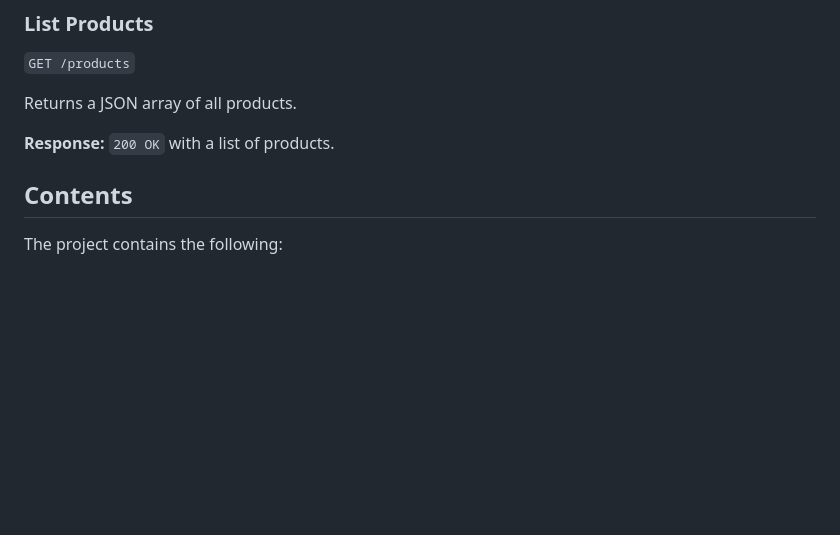
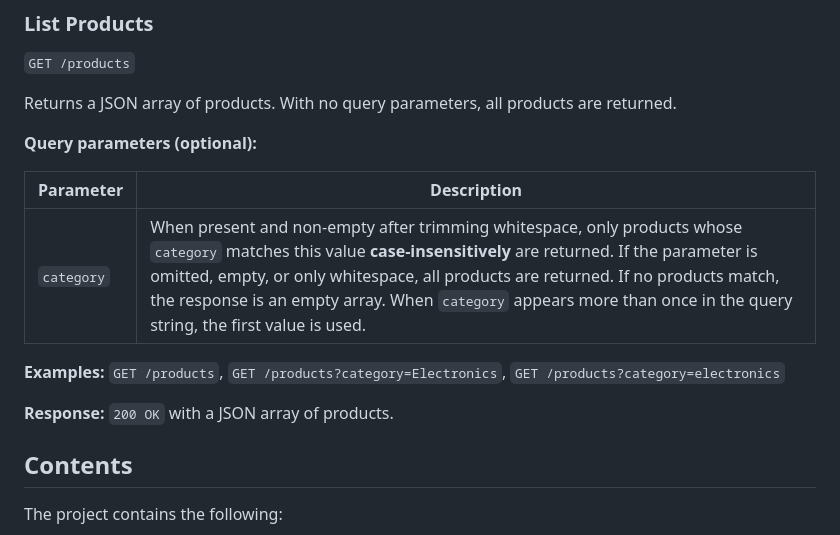
Before and after one commit to CSCI-GA-2820-SP26-001/products, a Markdown page: README.md, the part around the change. Drawn GitHub-style; blank space fills up the shorter version.

Commit message:
Document optional category query param on GET /products

```diff
--- a/README.md
+++ b/README.md
@@ -133,9 +133,17 @@ Deletes a product by its ID. **Idempotent:** returns `204 No Content` even if th
 
 `GET /products`
 
-Returns a JSON array of all products.
+Returns a JSON array of products. With no query parameters, all products are returned.
 
-**Response:** `200 OK` with a list of products.
+**Query parameters (optional):**
+
+| Parameter | Description |
+|-----------|-------------|
+| `category` | When present and non-empty after trimming whitespace, only products whose `category` matches this value **case-insensitively** are returned. If the parameter is omitted, empty, or only whitespace, all products are returned. If no products match, the response is an empty array. When `category` appears more than once in the query string, the first value is used. |
+
+**Examples:** `GET /products`, `GET /products?category=Electronics`, `GET /products?category=electronics`
+
+**Response:** `200 OK` with a JSON array of products.
 
 ## Contents
 
```
